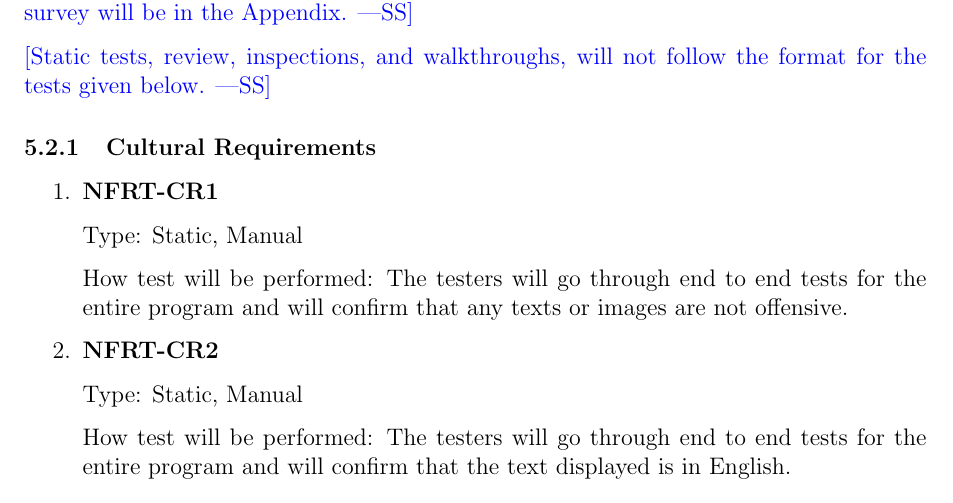
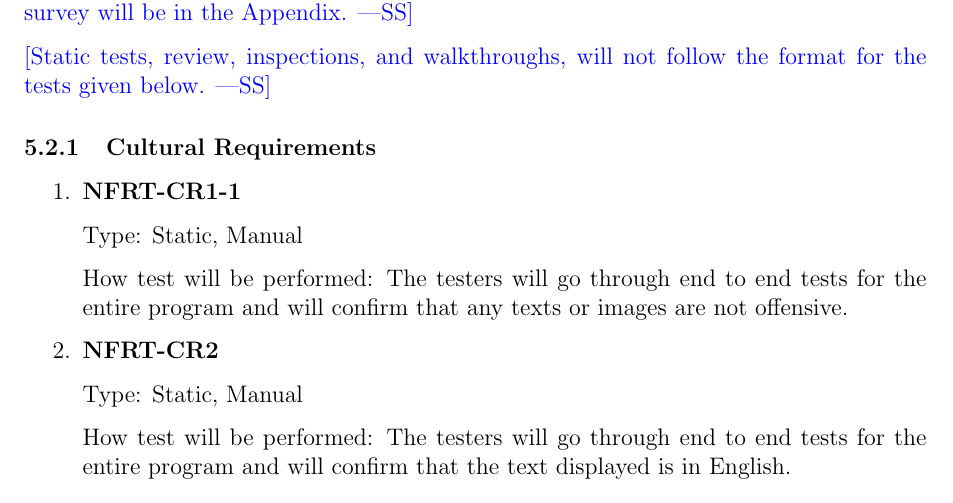
Before and after one commit to arkinmodi/project-sayyara, a LaTeX document (docs/VnVPlan/VnVPlan.tex): part of page 21 of 26, cut so that both start at the same text. Compiled offline with pdfLaTeX.

Commit message:
Update docs/VnVPlan/VnVPlan.tex
Co-authored-by: Arkin Modi <16737086+arkinmodi@users.noreply.github.com>

```diff
--- a/docs/VnVPlan/VnVPlan.tex
+++ b/docs/VnVPlan/VnVPlan.tex
@@ -986,7 +986,7 @@ This section will contains tests covering the ``Services'' requirements defined
 
 \subsubsection{Cultural Requirements}
 \begin{enumerate}
-	\item \textbf{NFRT-CR1}
+	\item \textbf{NFRT-CR1-1}
 
 	      Type: Static, Manual
 
```
